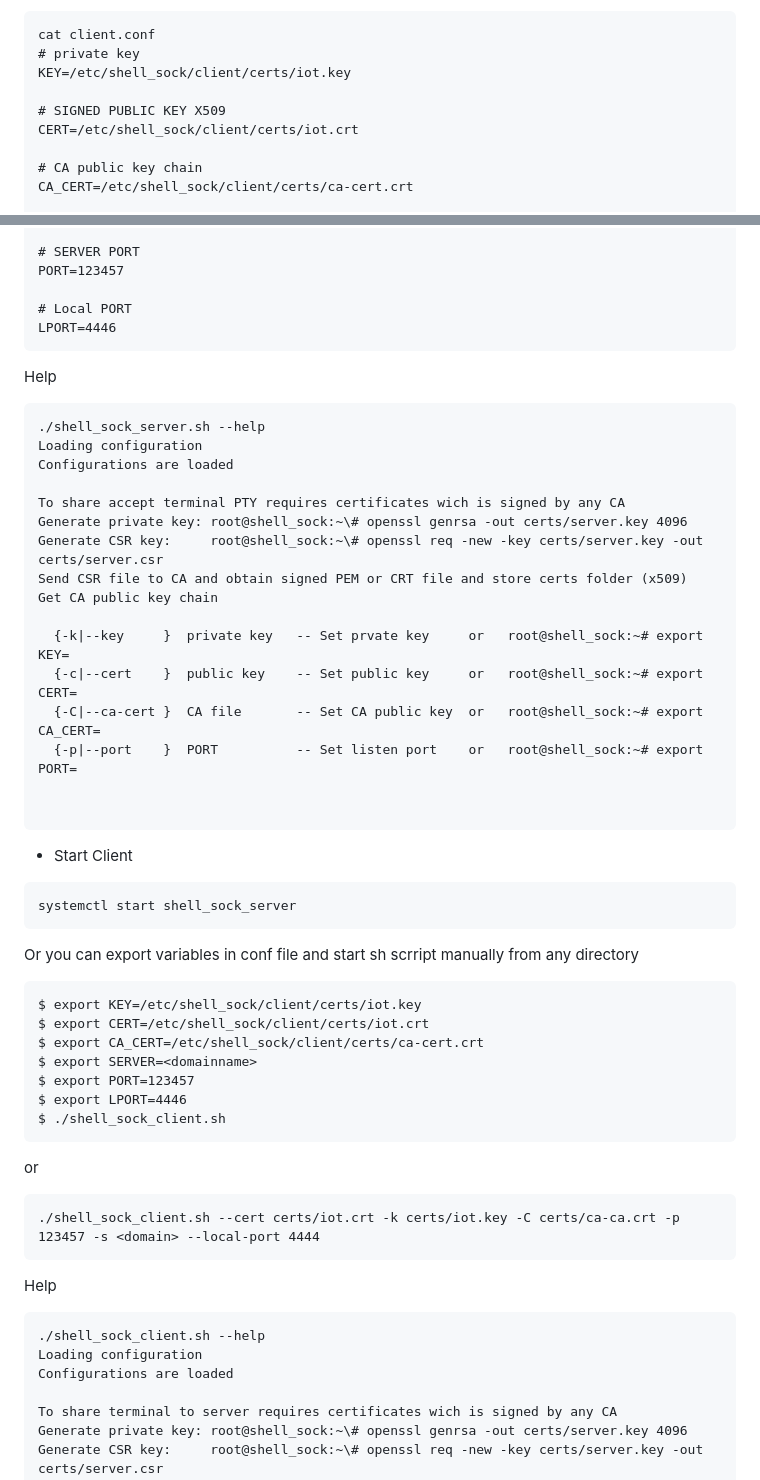
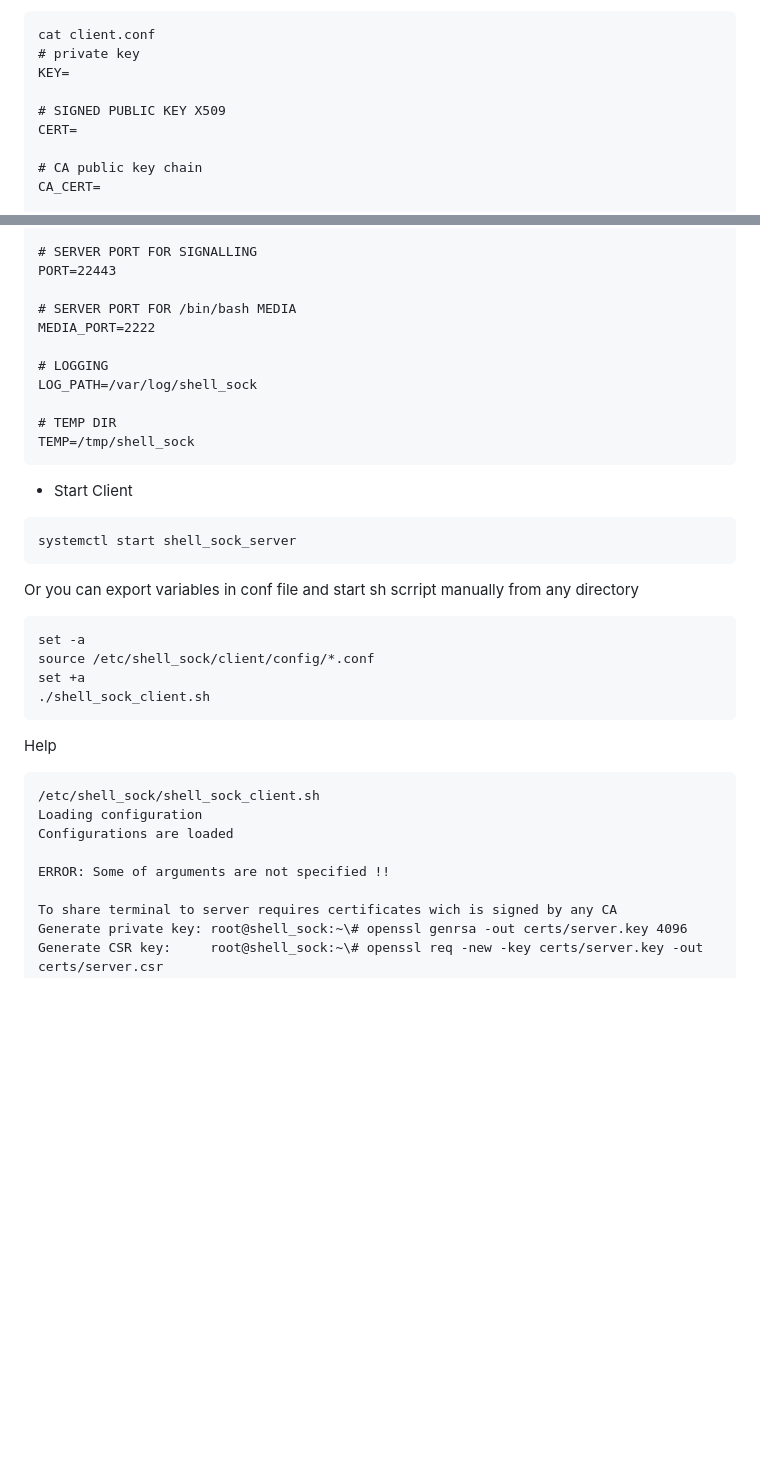
Before and after one commit to aze2201/shell_sockV2, a Markdown page: README.md, 2 parts joined by grey strips. GitHub-like rendering; blank space fills up the shorter version.

````diff
--- a/README.md
+++ b/README.md
@@ -97,13 +124,13 @@ openssl req -new -key /etc/shell_sock/client/certs/iot.key -out /etc/shell_sock/
 ```
 cat client.conf
 # private key
-KEY=/etc/shell_sock/client/certs/iot.key
+KEY=
 
 # SIGNED PUBLIC KEY X509
-CERT=/etc/shell_sock/client/certs/iot.crt
+CERT=
 
 # CA public key chain
-CA_CERT=/etc/shell_sock/client/certs/ca-cert.crt
+CA_CERT=
 
 # SERVER IP address or DOMAIN
 # please not that, domain name should match with certificate DNS information
@@ -111,29 +138,19 @@ SERVER=<domainname>
 
-# SERVER PORT
-PORT=123457
+# SERVER PORT FOR SIGNALLING
+PORT=22443
 
-# Local PORT
-LPORT=4446
+# SERVER PORT FOR /bin/bash MEDIA
+MEDIA_PORT=2222
+
+# LOGGING
+LOG_PATH=/var/log/shell_sock
+
+# TEMP DIR
+TEMP=/tmp/shell_sock
 ```
-Help
-```
-./shell_sock_server.sh --help
-Loading configuration
-Configurations are loaded
-
-To share accept terminal PTY requires certificates wich is signed by any CA
-Generate private key: root@shell_sock:~\# openssl genrsa -out certs/server.key 4096
-Generate CSR key:     root@shell_sock:~\# openssl req -new -key certs/server.key -out certs/server.csr
-Send CSR file to CA and obtain signed PEM or CRT file and store certs folder (x509)
-Get CA public key chain
-
-  {-k|--key     }  private key   -- Set prvate key     or   root@shell_sock:~# export KEY=
-  {-c|--cert    }  public key    -- Set public key     or   root@shell_sock:~# export CERT=
-  {-C|--ca-cert }  CA file       -- Set CA public key  or   root@shell_sock:~# export CA_CERT=
-  {-p|--port    }  PORT          -- Set listen port    or   root@shell_sock:~# export PORT=
 
 
-```
+
   - Start Client
 ```
 systemctl start shell_sock_server
@@ -141,24 +158,20 @@ systemctl start shell_sock_server
 
 Or you can export variables in conf file and start sh scrript manually from any directory
 ```
-$ export KEY=/etc/shell_sock/client/certs/iot.key
-$ export CERT=/etc/shell_sock/client/certs/iot.crt
-$ export CA_CERT=/etc/shell_sock/client/certs/ca-cert.crt
-$ export SERVER=<domainname>
-$ export PORT=123457
-$ export LPORT=4446
-$ ./shell_sock_client.sh
+set -a
+source /etc/shell_sock/client/config/*.conf
+set +a
+./shell_sock_client.sh
 ```
 
-or
-```
-./shell_sock_client.sh --cert certs/iot.crt -k certs/iot.key -C certs/ca-ca.crt -p 123457 -s <domain> --local-port 4444
-```
+
 Help
 ```
-./shell_sock_client.sh --help
+/etc/shell_sock/shell_sock_client.sh
 Loading configuration
 Configurations are loaded
+
+ERROR: Some of arguments are not specified !!
 
 To share terminal to server requires certificates wich is signed by any CA
 Generate private key: root@shell_sock:~\# openssl genrsa -out certs/server.key 4096
````
Also changed, not shown: other parts of README.md (+77 -43 lines).
